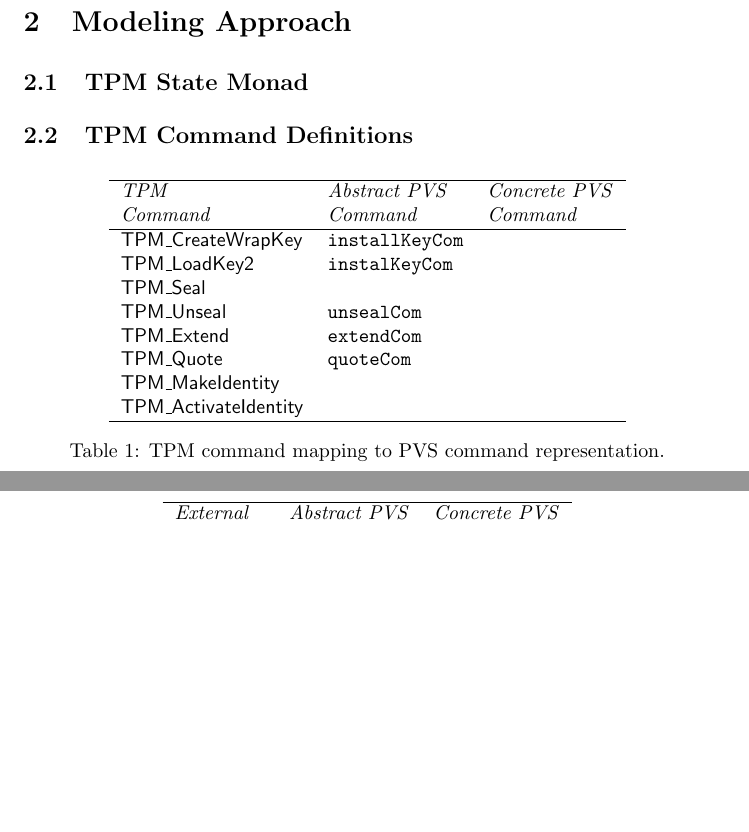
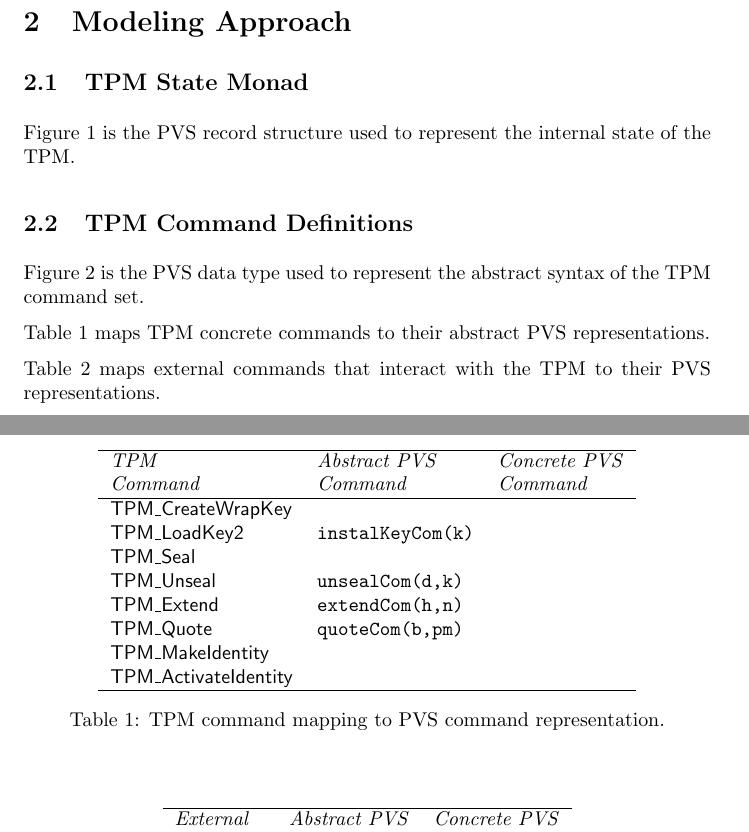
Before and after one commit to ku-sldg/verified-tpm12, a LaTeX paper (docs/tpm-spec-design/tpm-spec-design.tex): two parts of pages 2 and 3 of 7, joined at a grey line, cut so that both start at the same text, the shorter picture padded with empty space. Compiled offline with pdfLaTeX.

Commit message:
Command tables
Added tables mapping model constructs to TPM commands and external commands.

```diff
--- a/docs/tpm-spec-design/tpm-spec-design.tex
+++ b/docs/tpm-spec-design/tpm-spec-design.tex
@@ -56,7 +56,8 @@
 
 \subsection{TPM State Monad}
 
-\subsection{TPM Command Definitions}
+Figure~\ref{fig:tpm-abs-state} is the PVS record structure used to
+represent the internal state of the TPM.
 
 \begin{figure}
 \begin{alltt}
@@ -71,6 +72,11 @@
 \caption{Abstract TPM state record data structure.}
 \label{fig:tpm-abs-state}
 \end{figure}
+
+\subsection{TPM Command Definitions}
+
+Figure~\ref{fig:tpm-command} is the PVS data type used to represent
+the abstract syntax of the TPM command set.
 
 \begin{figure}
 \begin{alltt}
@@ -94,25 +100,31 @@
 \label{fig:tpm-command}
 \end{figure}
 
+Table~\ref{tab:tpm-to-pvs} maps TPM concrete commands to their
+abstract PVS representations.
+
 \begin{table}[hbtp]
   \centering
   \begin{tabular}{lll}
     \hline
     \emph{TPM} & \emph{Abstract PVS} & \emph{Concrete PVS} \\
     \emph{Command} & \emph{Command} & \emph{Command} \\ \hline
-    \textsf{TPM\_CreateWrapKey} & \verb+installKeyCom+ & \\
-    \textsf{TPM\_LoadKey2} & \verb+instalKeyCom+ & \\
-    \textsf{TPM\_Seal} & \\
-    \textsf{TPM\_Unseal} & \verb+unsealCom+ & \\
-    \textsf{TPM\_Extend} & \verb+extendCom+ & \\
-    \textsf{TPM\_Quote} & \verb+quoteCom+ & \\
-    \textsf{TPM\_MakeIdentity} & \\
-    \textsf{TPM\_ActivateIdentity} & \\
+    \textsf{TPM\_CreateWrapKey} & & \\
+    \textsf{TPM\_LoadKey2} & \verb+instalKeyCom(k)+ & \\
+    \textsf{TPM\_Seal} & & \\
+    \textsf{TPM\_Unseal} & \verb+unsealCom(d,k)+ & \\
+    \textsf{TPM\_Extend} & \verb+extendCom(h,n)+ & \\
+    \textsf{TPM\_Quote} & \verb+quoteCom(b,pm)+ & \\
+    \textsf{TPM\_MakeIdentity} & & \\
+    \textsf{TPM\_ActivateIdentity} & & \\
     \hline
   \end{tabular}
   \caption{TPM command mapping to PVS command representation.}
   \label{tab:tpm-to-pvs}
 \end{table}
+
+Table~\ref{tab:commands-to-pvs} maps external commands that interact
+with the TPM to their PVS representations.
 
 \begin{table}[hbtp]
   \centering
```
Also changed, not shown: docs/tpm-spec-design/tpm-spec-design.pdf.
